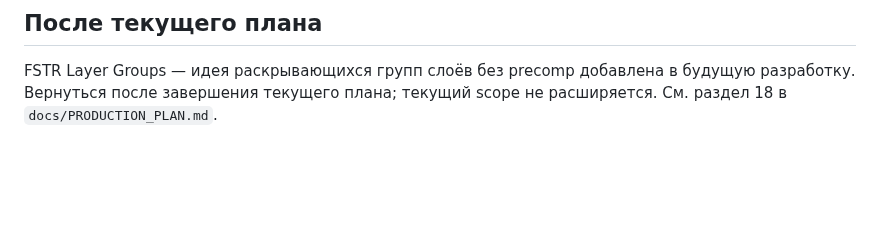
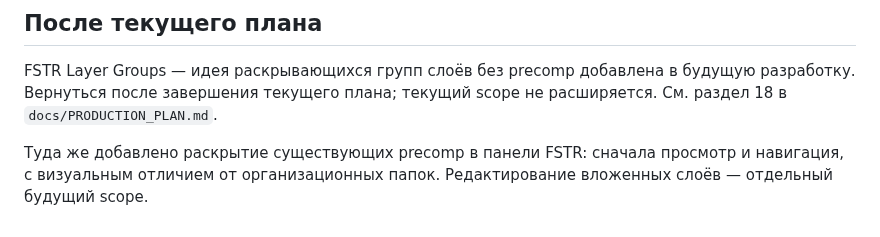
Before and after one commit to ios3kov/FSTR-Line, a Markdown page: docs/DEVELOPMENT-STATUS-2026-09-28.md, the part around the change. Rendered like a GitHub page; blank space fills up the shorter version.

```diff
--- a/docs/DEVELOPMENT-STATUS-2026-09-28.md
+++ b/docs/DEVELOPMENT-STATUS-2026-09-28.md
@@ -78,3 +78,7 @@ SYNC-001 remains NOT RUN as a production integration gate.
 FSTR Layer Groups — идея раскрывающихся групп слоёв без precomp добавлена
 в будущую разработку. Вернуться после завершения текущего плана; текущий
 scope не расширяется. См. раздел 18 в `docs/PRODUCTION_PLAN.md`.
+
+Туда же добавлено раскрытие существующих precomp в панели FSTR: сначала
+просмотр и навигация, с визуальным отличием от организационных папок.
+Редактирование вложенных слоёв — отдельный будущий scope.
```
Also changed, not shown: docs/PRODUCTION_PLAN.md (+26 -0 lines).
